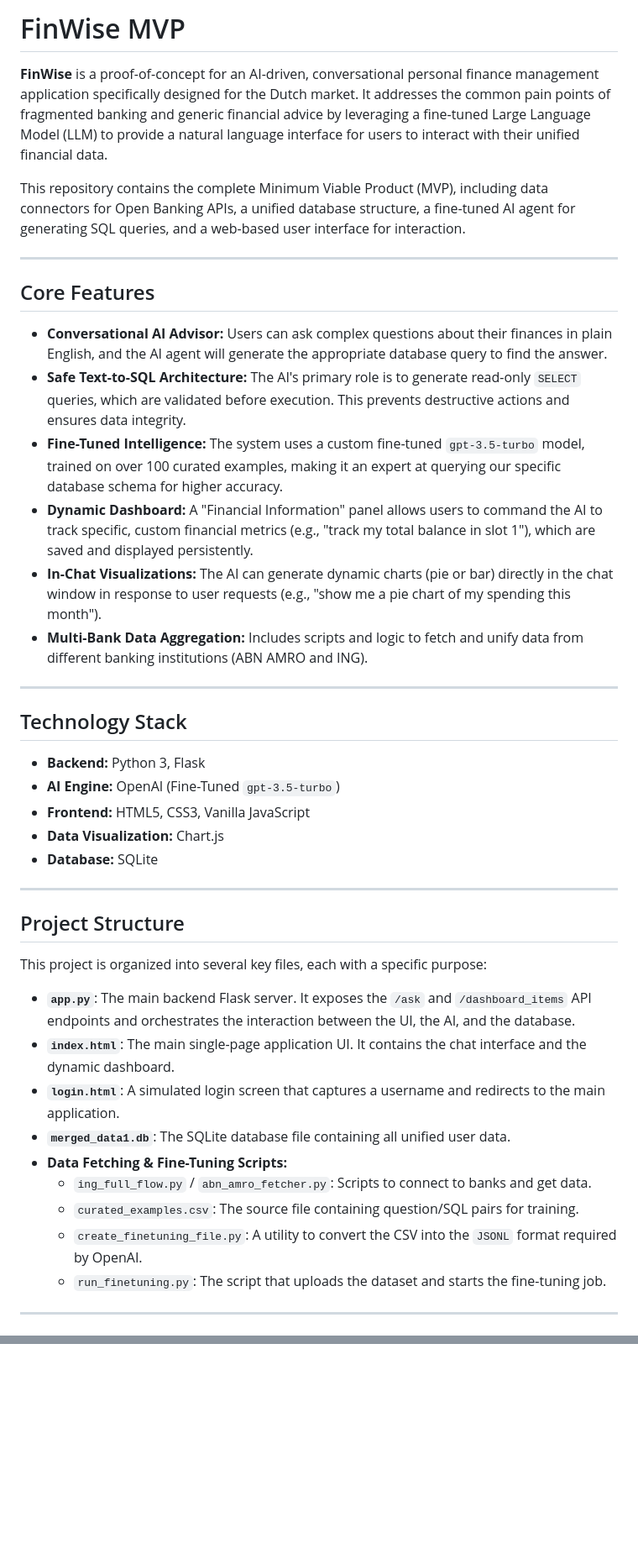
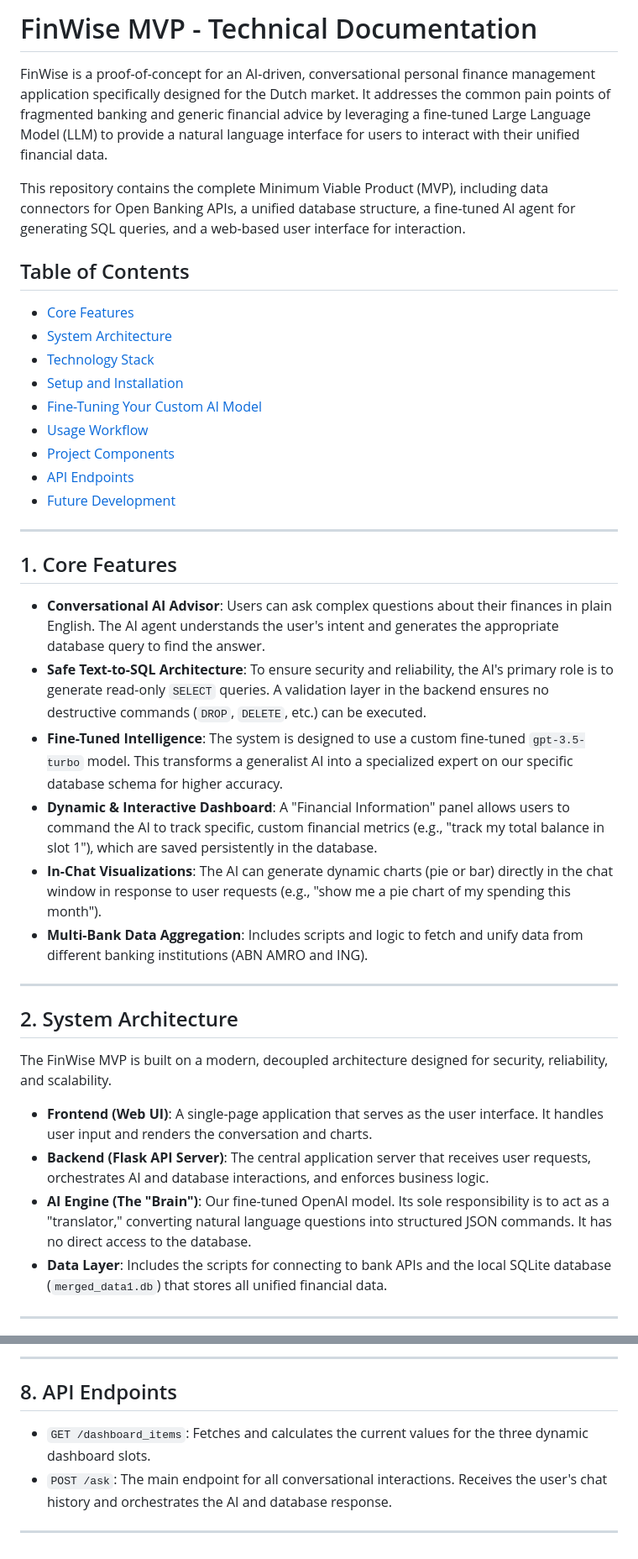
Before and after one commit to mateifesnic/FintechAssignment2, a Markdown page: README.md, 2 parts joined by grey strips. Shown at 84% size. Rendered like a GitHub page; blank space fills up the shorter version.

```diff
--- a/README.md
+++ b/README.md
@@ -1,45 +1,41 @@
-# FinWise MVP
+# FinWise MVP - Technical Documentation
 
-**FinWise** is a proof-of-concept for an AI-driven, conversational personal finance management application specifically designed for the Dutch market. It addresses the common pain points of fragmented banking and generic financial advice by leveraging a fine-tuned Large Language Model (LLM) to provide a natural language interface for users to interact with their unified financial data.
+FinWise is a proof-of-concept for an AI-driven, conversational personal finance management application specifically designed for the Dutch market. It addresses the common pain points of fragmented banking and generic financial advice by leveraging a fine-tuned Large Language Model (LLM) to provide a natural language interface for users to interact with their unified financial data.
 
 This repository contains the complete Minimum Viable Product (MVP), including data connectors for Open Banking APIs, a unified database structure, a fine-tuned AI agent for generating SQL queries, and a web-based user interface for interaction.
 
----
-
-## Core Features
-
-* **Conversational AI Advisor:** Users can ask complex questions about their finances in plain English, and the AI agent will generate the appropriate database query to find the answer.
-* **Safe Text-to-SQL Architecture:** The AI's primary role is to generate read-only `SELECT` queries, which are validated before execution. This prevents destructive actions and ensures data integrity.
-* **Fine-Tuned Intelligence:** The system uses a custom fine-tuned `gpt-3.5-turbo` model, trained on over 100 curated examples, making it an expert at querying our specific database schema for higher accuracy.
-* **Dynamic Dashboard:** A "Financial Information" panel allows users to command the AI to track specific, custom financial metrics (e.g., "track my total balance in slot 1"), which are saved and displayed persistently.
-* **In-Chat Visualizations:** The AI can generate dynamic charts (pie or bar) directly in the chat window in response to user requests (e.g., "show me a pie chart of my spending this month").
-* **Multi-Bank Data Aggregation:** Includes scripts and logic to fetch and unify data from different banking institutions (ABN AMRO and ING).
+## Table of Contents
+- [Core Features](#1-core-features)
+- [System Architecture](#2-system-architecture)
+- [Technology Stack](#3-technology-stack)
+- [Setup and Installation](#4-setup-and-installation)
+- [Fine-Tuning Your Custom AI Model](#5-fine-tuning-your-custom-ai-model)
+- [Usage Workflow](#6-usage-workflow)
+- [Project Components](#7-project-components)
+- [API Endpoints](#8-api-endpoints)
+- [Future Development](#9-future-development)
 
 ---
 
-## Technology Stack
+## 1. Core Features
 
-* **Backend:** Python 3, Flask
-* **AI Engine:** OpenAI (Fine-Tuned `gpt-3.5-turbo`)
-* **Frontend:** HTML5, CSS3, Vanilla JavaScript
-* **Data Visualization:** Chart.js
-* **Database:** SQLite
+* **Conversational AI Advisor**: Users can ask complex questions about their finances in plain English. The AI agent understands the user's intent and generates the appropriate database query to find the answer.
+* **Safe Text-to-SQL Architecture**: To ensure security and reliability, the AI's primary role is to generate read-only `SELECT` queries. A validation layer in the backend ensures no destructive commands (`DROP`, `DELETE`, etc.) can be executed.
+* **Fine-Tuned Intelligence**: The system is designed to use a custom fine-tuned `gpt-3.5-turbo` model. This transforms a generalist AI into a specialized expert on our specific database schema for higher accuracy.
+* **Dynamic & Interactive Dashboard**: A "Financial Information" panel allows users to command the AI to track specific, custom financial metrics (e.g., "track my total balance in slot 1"), which are saved persistently in the database.
+* **In-Chat Visualizations**: The AI can generate dynamic charts (pie or bar) directly in the chat window in response to user requests (e.g., "show me a pie chart of my spending this month").
+* **Multi-Bank Data Aggregation**: Includes scripts and logic to fetch and unify data from different banking institutions (ABN AMRO and ING).
 
 ---
 
-## Project Structure
+## 2. System Architecture
 
-This project is organized into several key files, each with a specific purpose:
+The FinWise MVP is built on a modern, decoupled architecture designed for security, reliability, and scalability.
 
-* **`app.py`**: The main backend Flask server. It exposes the `/ask` and `/dashboard_items` API endpoints and orchestrates the interaction between the UI, the AI, and the database.
-* **`index.html`**: The main single-page application UI. It contains the chat interface and the dynamic dashboard.
-* **`login.html`**: A simulated login screen that captures a username and redirects to the main application.
-* **`merged_data1.db`**: The SQLite database file containing all unified user data.
-* **Data Fetching & Fine-Tuning Scripts:**
-    * `ing_full_flow.py` / `abn_amro_fetcher.py`: Scripts to connect to banks and get data.
-    * `curated_examples.csv`: The source file containing question/SQL pairs for training.
-    * `create_finetuning_file.py`: A utility to convert the CSV into the `JSONL` format required by OpenAI.
-    * `run_finetuning.py`: The script that uploads the dataset and starts the fine-tuning job.
+* **Frontend (Web UI)**: A single-page application that serves as the user interface. It handles user input and renders the conversation and charts.
+* **Backend (Flask API Server)**: The central application server that receives user requests, orchestrates AI and database interactions, and enforces business logic.
+* **AI Engine (The "Brain")**: Our fine-tuned OpenAI model. Its sole responsibility is to act as a "translator," converting natural language questions into structured JSON commands. It has no direct access to the database.
+* **Data Layer**: Includes the scripts for connecting to bank APIs and the local SQLite database (`merged_data1.db`) that stores all unified financial data.
 
 ---
 
@@ -94,0 +151,8 @@ The application consists of a backend server and a frontend UI. You must run the
+---
+
+## 8. API Endpoints
+
+* `GET /dashboard_items`: Fetches and calculates the current values for the three dynamic dashboard slots.
+* `POST /ask`: The main endpoint for all conversational interactions. Receives the user's chat history and orchestrates the AI and database response.
+
+---
```
Also changed, not shown: other parts of README.md (+82 -22 lines).
